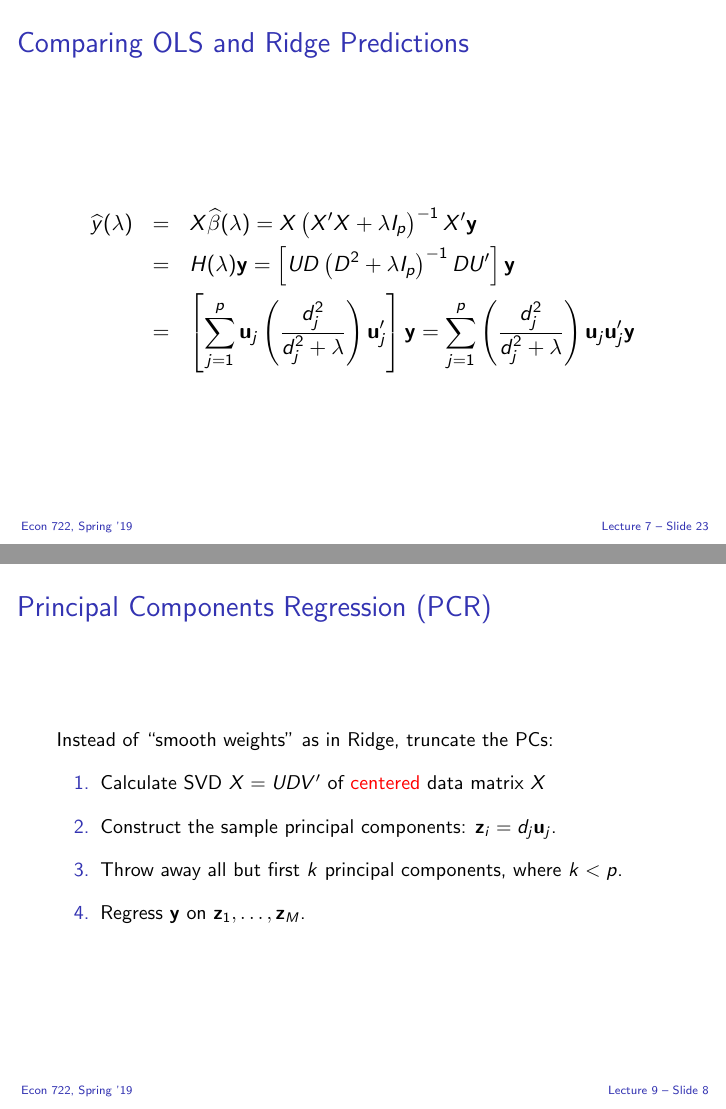
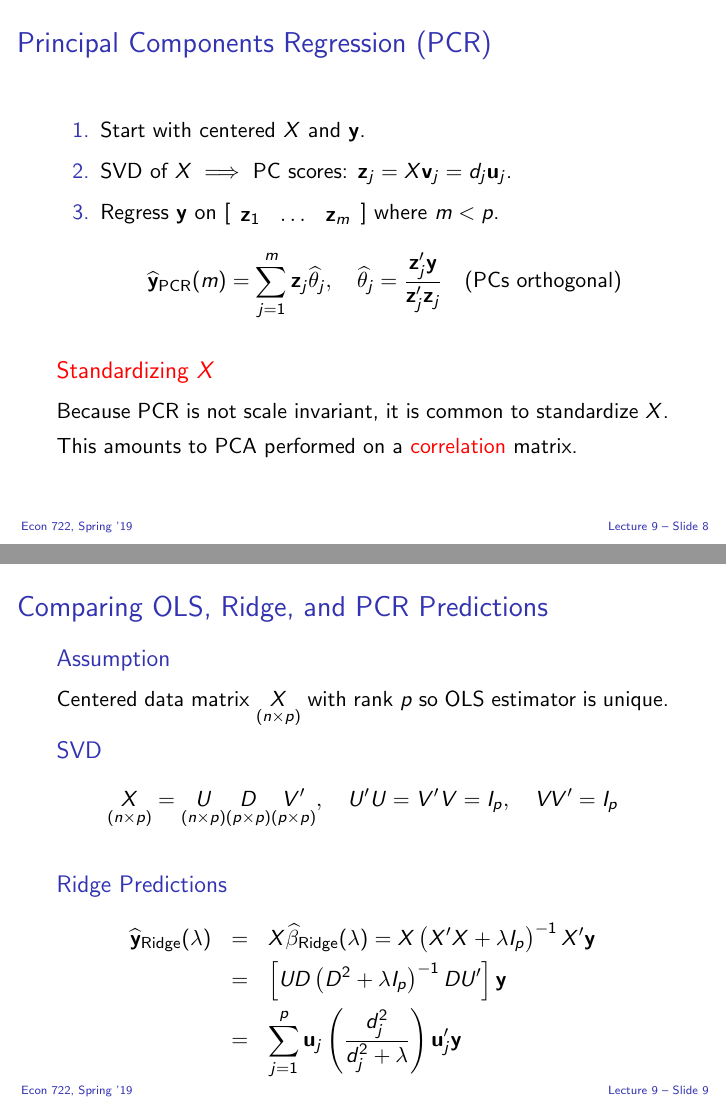
Before and after one commit to fditraglia/econ722, LaTeX slides (slides/econ722slides.tex, which reads slides/pca.tex, slides/ridge.tex): pages 185 and 210 of 253 before the commit and pages 208 and 209 of 255 after it, joined at a grey line. The pictures show the PDF file slides/econ722slides.pdf that the author committed with the source.

Commit message:
fix typos, work on updating PCA material

```diff
--- a/slides/pca.tex
+++ b/slides/pca.tex
@@ -179,3 +179,51 @@
 \begin{frame}
   \frametitle{Principal Components Regression (PCR)}
 
+	\begin{enumerate}
+    \item Start with centered $X$ and $\mathbf{y}$.
+    \item SVD of $X \implies$ PC scores: $\mathbf{z}_j = X \mathbf{v}_j =  d_j \mathbf{u}_j$.
+    \item Regress \textbf{y} on $[\begin{array}{ccc} \mathbf{z}_1 & \hdots & \mathbf{z}_m\end{array}]$ where $m < p$.
+      \vspace{-0.5em}
+      \[
+        \widehat{\mathbf{y}}_{\text{PCR}}(m) =\sum_{j = 1}^m \mathbf{z}_j\widehat{\theta}_j, \quad
+        \widehat{\theta}_j = \frac{\mathbf{z}_j' \mathbf{y}}{\mathbf{z}_j' \mathbf{z}_j} \quad \text{(PCs orthogonal)}
+      \]
+	\end{enumerate}
+
+\begin{alertblock}{Standardizing $X$}
+  Because PCR is not scale invariant, it is common to standardize $X$. This amounts to PCA performed on a \alert{correlation} matrix.
+\end{alertblock}
+
+
+
+\end{frame}
+%%%%%%%%%%%%%%%%%%%%%%%%%%%%%%%%%%%%%%%%%%
+\section{Comparing OLS, Ridge, and PCR}
+%%%%%%%%%%%%%%%%%%%%%%%%%%%%%%%%%%%%%%%%%%
+\begin{frame}
+  \frametitle{Comparing OLS, Ridge, and PCR Predictions}
+
+  \begin{block}{Assumption}
+    Centered data matrix $\underset{(n\times p)}{X}$ with rank $p$ so OLS estimator is unique.
+  \end{block}
+
+  \begin{block}{SVD}
+    \vspace{-1em}
+    \[
+      \underset{(n\times p)}{X} = \underset{(n\times p)}{U} \underset{(p\times p)}{D} \underset{(p \times p)}{V'}, \quad U'U = V'V = I_p, \quad VV' = I_p
+    \]
+  \end{block}
+
+\begin{block}{Ridge Predictions}
+  \vspace{-1em}
+  \begin{eqnarray*}
+    \widehat{\mathbf{y}}_{\text{Ridge}}(\lambda) &=&  X\widehat{\beta}_{\text{Ridge}}(\lambda) = X\left( X'X + \lambda I_p \right)^{-1}X'\mathbf{y} \\
+    &=& \left[ UD\left( D^2 + \lambda I_p \right)^{-1}DU' \right]\mathbf{y} \\
+  &=&
+  %\left[ \sum_{j=1}^p \mathbf{u}_j  \left( \frac{d_j^2}{d_j^2 + \lambda} \right)\mathbf{u}_j'\right]\mathbf{y} =
+  \sum_{j=1}^p   \mathbf{u}_j\left( \frac{d_j^2}{d_j^2 + \lambda} \right)\mathbf{u}_j'\mathbf{y}
+  \end{eqnarray*}
+\end{block}
+
+
+\end{frame}
@@ -181,0 +241 @@
+\begin{block}{PCR Predictions}
@@ -182,9 +265,8 @@
   \small
 
-Instead of ``smooth weights'' as in Ridge, truncate the PCs:
-	\begin{enumerate}
-    \item Calculate SVD $X=UDV'$ of \alert{centered} data matrix $X$
-		\item Construct the sample principal components: $\mathbf{z}_i = d_j \mathbf{u}_j$.
-		\item Throw away all but first $k$ principal components, where $k <p$.
-		\item Regress \textbf{y} on $\mathbf{z}_1, \hdots, \mathbf{z}_M$.
-	\end{enumerate}
+  \begin{eqnarray*}
+  \widehat{y}(\lambda) &=&
+   \sum_{j=1}^p   \left( \frac{d_j^2}{d_j^2 + \lambda} \right)\mathbf{u}_j\mathbf{u}_j'\mathbf{y}
+  \end{eqnarray*}
+
+  \begin{itemize}
@@ -190,0 +276,2 @@ Instead of ``smooth weights'' as in Ridge, truncate the PCs:
+      \[ \mathbf{z}_j(\mathbf{z}_j'\mathbf{z}_j)^{-1}\mathbf{z}_j' \mathbf{y} =
+        d_j \mathbf{u}_j\left( d_j^2 \mathbf{u}_j' \mathbf{u}_j \right)^{-1} d_j \mathbf{u}_j'\mathbf{y} = \mathbf{u}_j\mathbf{u}_j'\mathbf{y}
--- a/slides/ridge.tex
+++ b/slides/ridge.tex
@@ -232 +214,0 @@ For implementation details, see Murphy (2012; Section 7.5.2).
-   \sum_{j=1}^p   \left( \frac{d_j^2}{d_j^2 + \lambda} \right)\mathbf{u}_j\mathbf{u}_j'\mathbf{y}
@@ -239,2 +214,0 @@ For implementation details, see Murphy (2012; Section 7.5.2).
-      \[ \mathbf{z}_j(\mathbf{z}_j'\mathbf{z}_j)^{-1}\mathbf{z}_j' \mathbf{y} =
-        d_j \mathbf{u}_j\left( d_j^2 \mathbf{u}_j' \mathbf{u}_j \right)^{-1} d_j \mathbf{u}_j'\mathbf{y} = \mathbf{u}_j\mathbf{u}_j'\mathbf{y}
```
Also changed, not shown: slides/econ722slides.tex (+2 -2 lines), slides/econ722slides.pdf, slides/pca.tex (45 more changed lines), slides/ridge.tex (37 more changed lines).
